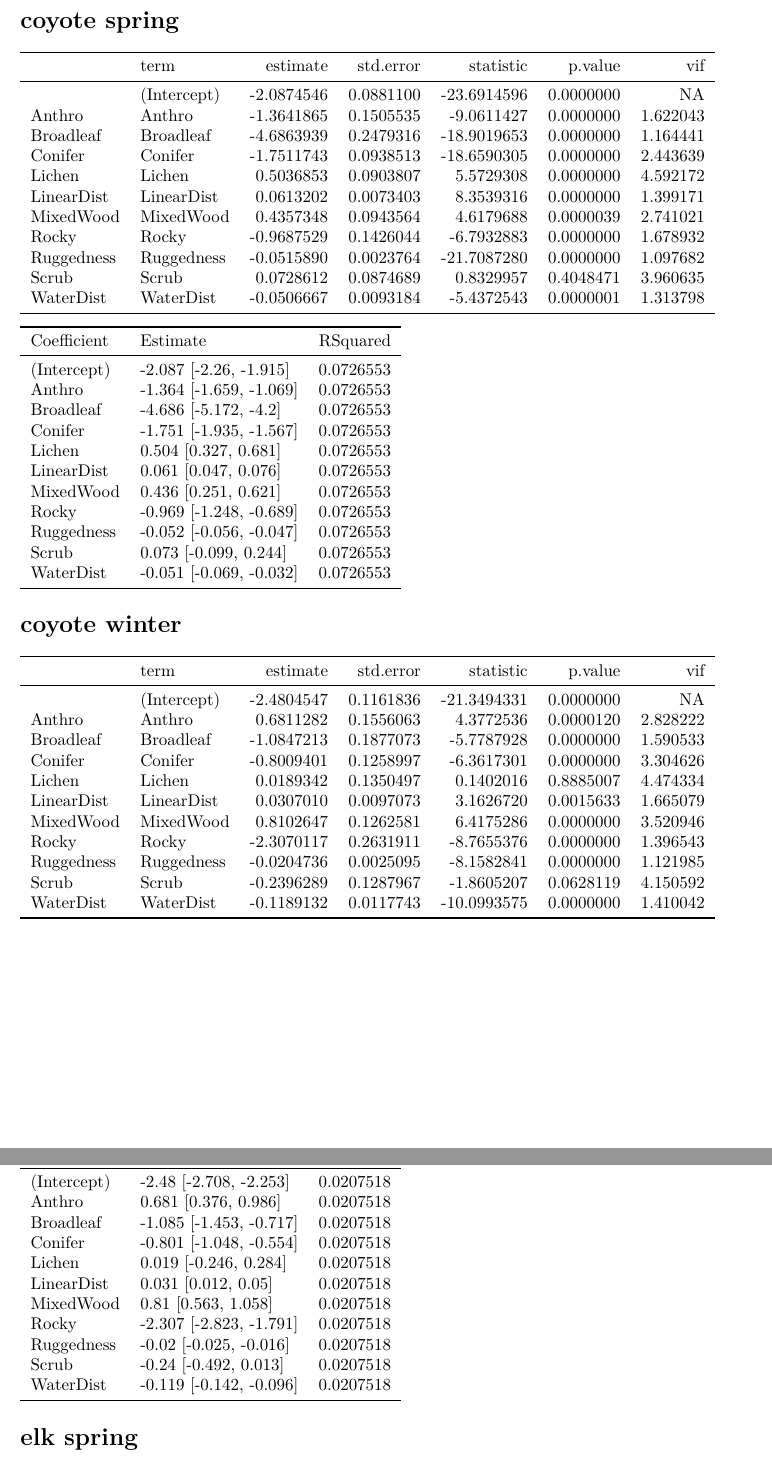
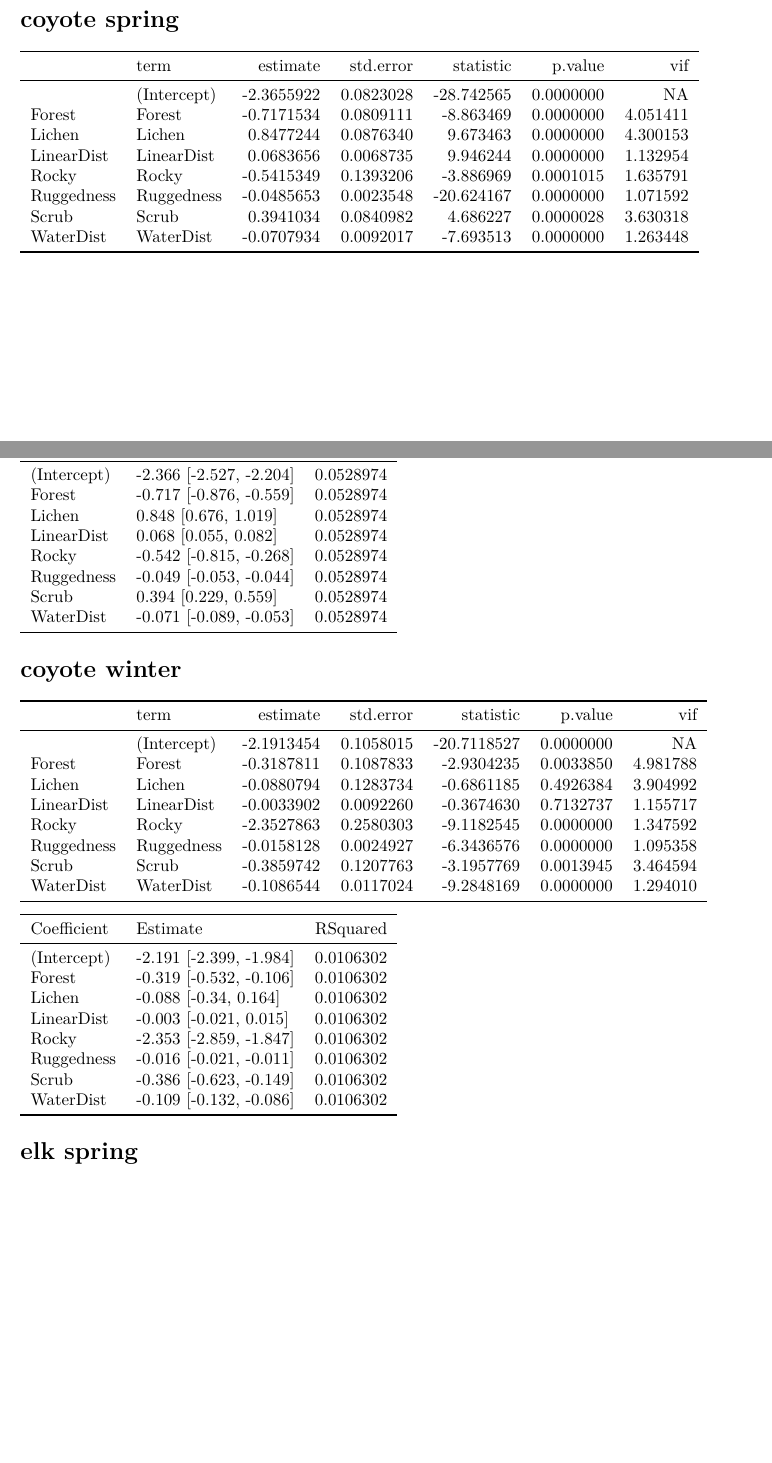
Before and after one commit to wildlifeevoeco/FriendsBecauseOfFoes, a LaTeX document (paper/summary-rsf-table.tex): two parts of pages 3 and 4 of 6 before the commit and two parts of pages 2 and 3 of 5 after it, joined at a grey line, cut so that both start at the same text, the shorter picture padded with empty space. Compiled offline with pdfLaTeX.

Commit message:
update summary

```diff
--- a/paper/summary-rsf-table.tex
+++ b/paper/summary-rsf-table.tex
@@ -224,17 +212,14 @@ WaterDist & -0.181 [-0.191, -0.171] & 0.269434\\
 \toprule
   & term & estimate & std.error & statistic & p.value & vif\\
 \midrule
- & (Intercept) & -2.0874546 & 0.0881100 & -23.6914596 & 0.0000000 & NA\\
-Anthro & Anthro & -1.3641865 & 0.1505535 & -9.0611427 & 0.0000000 & 1.622043\\
-Broadleaf & Broadleaf & -4.6863939 & 0.2479316 & -18.9019653 & 0.0000000 & 1.164441\\
-Conifer & Conifer & -1.7511743 & 0.0938513 & -18.6590305 & 0.0000000 & 2.443639\\
-Lichen & Lichen & 0.5036853 & 0.0903807 & 5.5729308 & 0.0000000 & 4.592172\\
-LinearDist & LinearDist & 0.0613202 & 0.0073403 & 8.3539316 & 0.0000000 & 1.399171\\
-MixedWood & MixedWood & 0.4357348 & 0.0943564 & 4.6179688 & 0.0000039 & 2.741021\\
-Rocky & Rocky & -0.9687529 & 0.1426044 & -6.7932883 & 0.0000000 & 1.678932\\
-Ruggedness & Ruggedness & -0.0515890 & 0.0023764 & -21.7087280 & 0.0000000 & 1.097682\\
-Scrub & Scrub & 0.0728612 & 0.0874689 & 0.8329957 & 0.4048471 & 3.960635\\
-WaterDist & WaterDist & -0.0506667 & 0.0093184 & -5.4372543 & 0.0000001 & 1.313798\\
+ & (Intercept) & -2.3655922 & 0.0823028 & -28.742565 & 0.0000000 & NA\\
+Forest & Forest & -0.7171534 & 0.0809111 & -8.863469 & 0.0000000 & 4.051411\\
+Lichen & Lichen & 0.8477244 & 0.0876340 & 9.673463 & 0.0000000 & 4.300153\\
+LinearDist & LinearDist & 0.0683656 & 0.0068735 & 9.946244 & 0.0000000 & 1.132954\\
+Rocky & Rocky & -0.5415349 & 0.1393206 & -3.886969 & 0.0001015 & 1.635791\\
+Ruggedness & Ruggedness & -0.0485653 & 0.0023548 & -20.624167 & 0.0000000 & 1.071592\\
+Scrub & Scrub & 0.3941034 & 0.0840982 & 4.686227 & 0.0000028 & 3.630318\\
+WaterDist & WaterDist & -0.0707934 & 0.0092017 & -7.693513 & 0.0000000 & 1.263448\\
 \bottomrule
 \end{tabular}
 
@@ -242,17 +227,14 @@ WaterDist & WaterDist & -0.0506667 & 0.0093184 & -5.4372543 & 0.0000001 & 1.3137
 \toprule
 Coefficient & Estimate & RSquared\\
 \midrule
-(Intercept) & -2.087 [-2.26, -1.915] & 0.0726553\\
-Anthro & -1.364 [-1.659, -1.069] & 0.0726553\\
-Broadleaf & -4.686 [-5.172, -4.2] & 0.0726553\\
-Conifer & -1.751 [-1.935, -1.567] & 0.0726553\\
-Lichen & 0.504 [0.327, 0.681] & 0.0726553\\
-LinearDist & 0.061 [0.047, 0.076] & 0.0726553\\
-MixedWood & 0.436 [0.251, 0.621] & 0.0726553\\
-Rocky & -0.969 [-1.248, -0.689] & 0.0726553\\
-Ruggedness & -0.052 [-0.056, -0.047] & 0.0726553\\
-Scrub & 0.073 [-0.099, 0.244] & 0.0726553\\
-WaterDist & -0.051 [-0.069, -0.032] & 0.0726553\\
+(Intercept) & -2.366 [-2.527, -2.204] & 0.0528974\\
+Forest & -0.717 [-0.876, -0.559] & 0.0528974\\
+Lichen & 0.848 [0.676, 1.019] & 0.0528974\\
+LinearDist & 0.068 [0.055, 0.082] & 0.0528974\\
+Rocky & -0.542 [-0.815, -0.268] & 0.0528974\\
+Ruggedness & -0.049 [-0.053, -0.044] & 0.0528974\\
+Scrub & 0.394 [0.229, 0.559] & 0.0528974\\
+WaterDist & -0.071 [-0.089, -0.053] & 0.0528974\\
 \bottomrule
 \end{tabular}
 
@@ -262,17 +244,14 @@ WaterDist & -0.051 [-0.069, -0.032] & 0.0726553\\
 \toprule
   & term & estimate & std.error & statistic & p.value & vif\\
 \midrule
- & (Intercept) & -2.4804547 & 0.1161836 & -21.3494331 & 0.0000000 & NA\\
-Anthro & Anthro & 0.6811282 & 0.1556063 & 4.3772536 & 0.0000120 & 2.828222\\
-Broadleaf & Broadleaf & -1.0847213 & 0.1877073 & -5.7787928 & 0.0000000 & 1.590533\\
-Conifer & Conifer & -0.8009401 & 0.1258997 & -6.3617301 & 0.0000000 & 3.304626\\
-Lichen & Lichen & 0.0189342 & 0.1350497 & 0.1402016 & 0.8885007 & 4.474334\\
-LinearDist & LinearDist & 0.0307010 & 0.0097073 & 3.1626720 & 0.0015633 & 1.665079\\
-MixedWood & MixedWood & 0.8102647 & 0.1262581 & 6.4175286 & 0.0000000 & 3.520946\\
-Rocky & Rocky & -2.3070117 & 0.2631911 & -8.7655376 & 0.0000000 & 1.396543\\
-Ruggedness & Ruggedness & -0.0204736 & 0.0025095 & -8.1582841 & 0.0000000 & 1.121985\\
-Scrub & Scrub & -0.2396289 & 0.1287967 & -1.8605207 & 0.0628119 & 4.150592\\
-WaterDist & WaterDist & -0.1189132 & 0.0117743 & -10.0993575 & 0.0000000 & 1.410042\\
+ & (Intercept) & -2.1913454 & 0.1058015 & -20.7118527 & 0.0000000 & NA\\
+Forest & Forest & -0.3187811 & 0.1087833 & -2.9304235 & 0.0033850 & 4.981788\\
+Lichen & Lichen & -0.0880794 & 0.1283734 & -0.6861185 & 0.4926384 & 3.904992\\
+LinearDist & LinearDist & -0.0033902 & 0.0092260 & -0.3674630 & 0.7132737 & 1.155717\\
+Rocky & Rocky & -2.3527863 & 0.2580303 & -9.1182545 & 0.0000000 & 1.347592\\
+Ruggedness & Ruggedness & -0.0158128 & 0.0024927 & -6.3436576 & 0.0000000 & 1.095358\\
+Scrub & Scrub & -0.3859742 & 0.1207763 & -3.1957769 & 0.0013945 & 3.464594\\
+WaterDist & WaterDist & -0.1086544 & 0.0117024 & -9.2848169 & 0.0000000 & 1.294010\\
 \bottomrule
 \end{tabular}
 
@@ -280,17 +259,14 @@ WaterDist & WaterDist & -0.1189132 & 0.0117743 & -10.0993575 & 0.0000000 & 1.410
 \toprule
 Coefficient & Estimate & RSquared\\
 \midrule
-(Intercept) & -2.48 [-2.708, -2.253] & 0.0207518\\
-Anthro & 0.681 [0.376, 0.986] & 0.0207518\\
-Broadleaf & -1.085 [-1.453, -0.717] & 0.0207518\\
-Conifer & -0.801 [-1.048, -0.554] & 0.0207518\\
-Lichen & 0.019 [-0.246, 0.284] & 0.0207518\\
-LinearDist & 0.031 [0.012, 0.05] & 0.0207518\\
-MixedWood & 0.81 [0.563, 1.058] & 0.0207518\\
-Rocky & -2.307 [-2.823, -1.791] & 0.0207518\\
-Ruggedness & -0.02 [-0.025, -0.016] & 0.0207518\\
-Scrub & -0.24 [-0.492, 0.013] & 0.0207518\\
-WaterDist & -0.119 [-0.142, -0.096] & 0.0207518\\
+(Intercept) & -2.191 [-2.399, -1.984] & 0.0106302\\
+Forest & -0.319 [-0.532, -0.106] & 0.0106302\\
+Lichen & -0.088 [-0.34, 0.164] & 0.0106302\\
+LinearDist & -0.003 [-0.021, 0.015] & 0.0106302\\
+Rocky & -2.353 [-2.859, -1.847] & 0.0106302\\
+Ruggedness & -0.016 [-0.021, -0.011] & 0.0106302\\
+Scrub & -0.386 [-0.623, -0.149] & 0.0106302\\
+WaterDist & -0.109 [-0.132, -0.086] & 0.0106302\\
 \bottomrule
 \end{tabular}
 
```
Also changed, not shown: paper/summary-rsf-table.pdf, paper/summary-sociality.pdf, paper/summary-rsf-table.tex (108 more changed lines).
